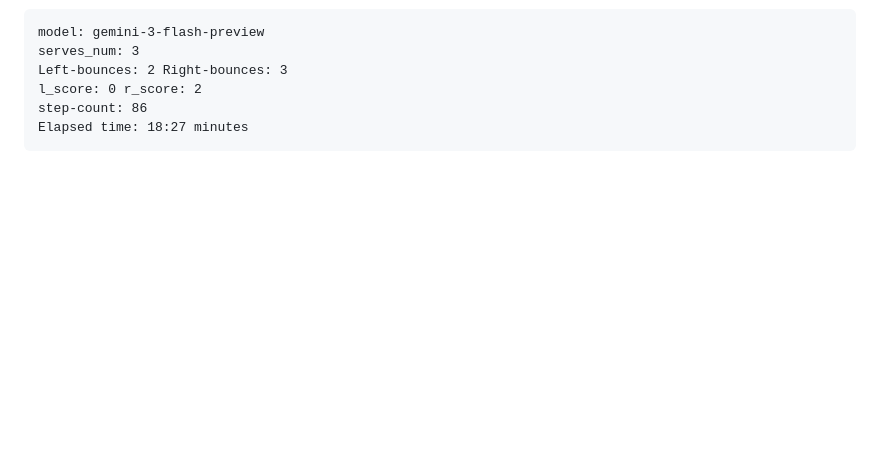
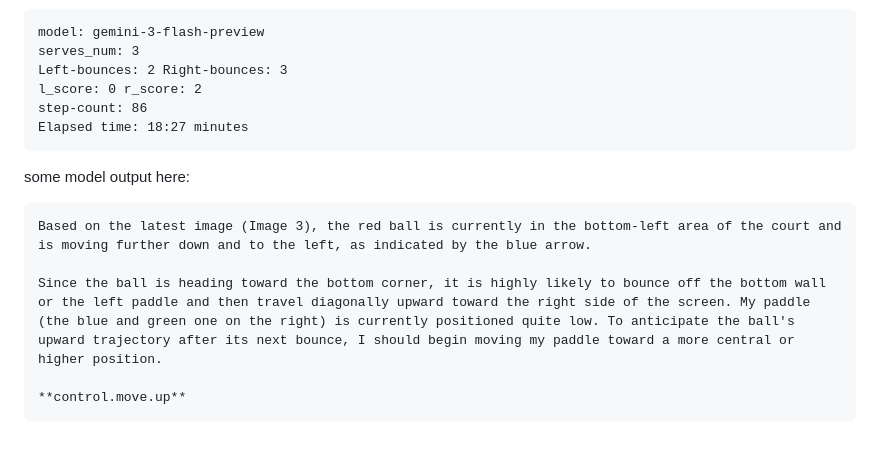
Before and after one commit to radiodee1/games-llm, a Markdown page: src/games/README.md, the part around the change. GitHub-like rendering; blank space fills up the shorter version.

Commit message:
sample model output

````diff
--- a/src/games/README.md
+++ b/src/games/README.md
@@ -358,3 +358,11 @@ l_score: 0 r_score: 2
 step-count: 86
 Elapsed time: 18:27 minutes
 ```
+some model output here:
+```
+Based on the latest image (Image 3), the red ball is currently in the bottom-left area of the court and is moving further down and to the left, as indicated by the blue arrow.
+
+Since the ball is heading toward the bottom corner, it is highly likely to bounce off the bottom wall or the left paddle and then travel diagonally upward toward the right side of the screen. My paddle (the blue and green one on the right) is currently positioned quite low. To anticipate the ball's upward trajectory after its next bounce, I should begin moving my paddle toward a more central or higher position.
+
+**control.move.up**
+```
````
